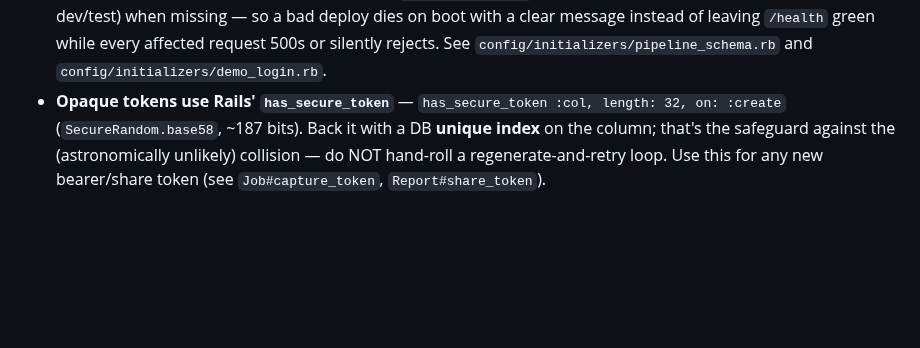
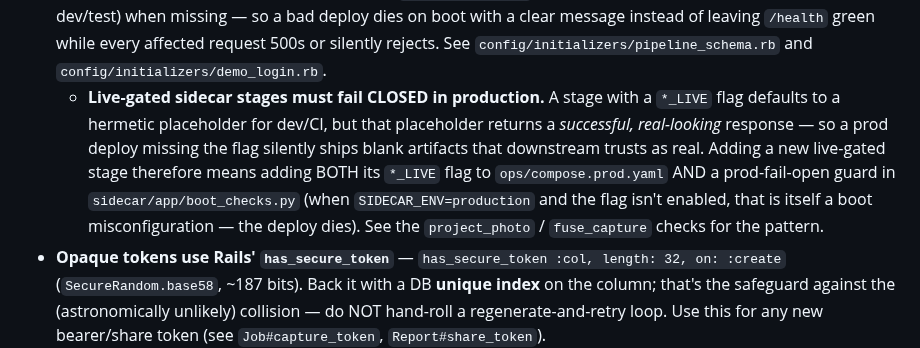
Before and after one commit to kmazanec/rooftrace, a Markdown page: CLAUDE.md, the part around the change. Rendered like a GitHub page; blank space fills up the shorter version.

Commit message:
docs(claude): live-gated sidecar stages must fail closed in prod
Propagate the review-surfaced convention (also in ADR-019) to the
fail-fast bullet where feature builders read it: a new *_LIVE-gated
stage needs both its compose.prod flag and a prod-fail-open boot guard,
or prod silently ships placeholder artifacts.

Co-Authored-By: Claude Opus 4.8 (1M context) <noreply@anthropic.com>

```diff
--- a/CLAUDE.md
+++ b/CLAUDE.md
@@ -119,6 +119,16 @@ curl http://localhost:3000/skeleton
   instead of leaving `/health` green while every affected request 500s or
   silently rejects. See `config/initializers/pipeline_schema.rb` and
   `config/initializers/demo_login.rb`.
+  - **Live-gated sidecar stages must fail CLOSED in production.** A stage
+    with a `*_LIVE` flag defaults to a hermetic placeholder for dev/CI, but
+    that placeholder returns a *successful, real-looking* response — so a
+    prod deploy missing the flag silently ships blank artifacts that
+    downstream trusts as real. Adding a new live-gated stage therefore means
+    adding BOTH its `*_LIVE` flag to `ops/compose.prod.yaml` AND a
+    prod-fail-open guard in `sidecar/app/boot_checks.py` (when
+    `SIDECAR_ENV=production` and the flag isn't enabled, that is itself a
+    boot misconfiguration — the deploy dies). See the `project_photo` /
+    `fuse_capture` checks for the pattern.
 - **Opaque tokens use Rails' `has_secure_token`** — `has_secure_token :col,
   length: 32, on: :create` (`SecureRandom.base58`, ~187 bits). Back it with a DB
   **unique index** on the column; that's the safeguard against the (astronomically
```
